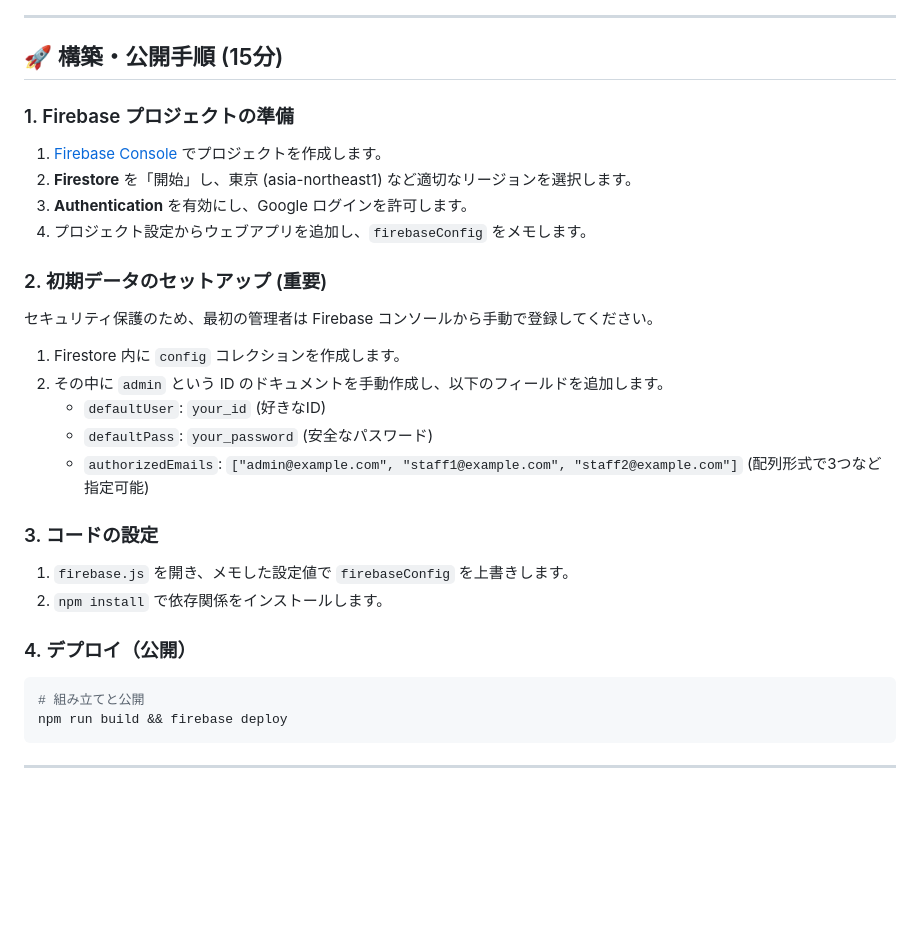
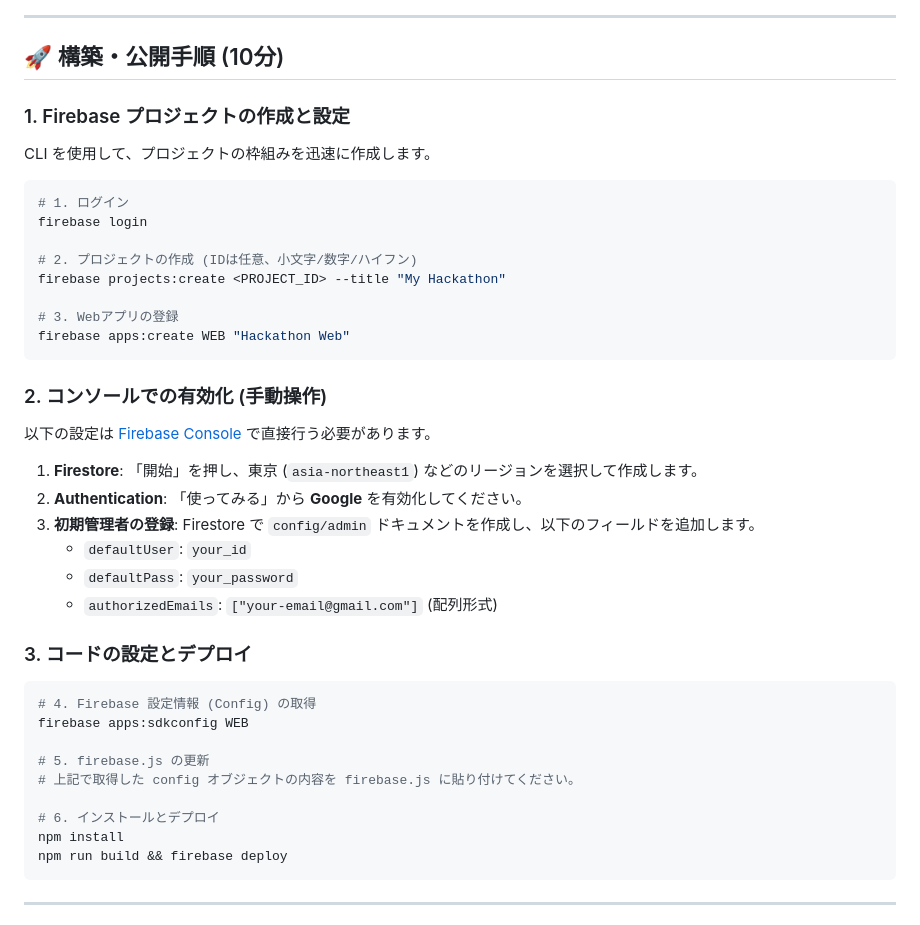
Before and after one commit to kkitase/hackathon-builder, a Markdown page: README.md, the part around the change. Drawn GitHub-style; blank space fills up the shorter version.

Commit message:
Update README with Firebase CLI based setup instructions

````diff
--- a/README.md
+++ b/README.md
@@ -19,30 +19,42 @@ Firebase と SSR (Server Side Rendering) を活用した、チラつきのない
 
 ---
 
-## 🚀 構築・公開手順 (15分)
+## 🚀 構築・公開手順 (10分)
 
-### 1. Firebase プロジェクトの準備
-1. [Firebase Console](https://console.firebase.google.com/) でプロジェクトを作成します。
-2. **Firestore** を「開始」し、東京 (asia-northeast1) など適切なリージョンを選択します。
-3. **Authentication** を有効にし、Google ログインを許可します。
-4. プロジェクト設定からウェブアプリを追加し、`firebaseConfig` をメモします。
+### 1. Firebase プロジェクトの作成と設定
+CLI を使用して、プロジェクトの枠組みを迅速に作成します。
 
-### 2. 初期データのセットアップ (重要)
-セキュリティ保護のため、最初の管理者は Firebase コンソールから手動で登録してください。
+```bash
+# 1. ログイン
+firebase login
 
-1. Firestore 内に `config` コレクションを作成します。
-2. その中に `admin` という ID のドキュメントを手動作成し、以下のフィールドを追加します。
-   - `defaultUser`: `your_id` (好きなID)
-   - `defaultPass`: `your_password` (安全なパスワード)
-   - `authorizedEmails`: `["admin@example.com", "staff1@example.com", "staff2@example.com"]` (配列形式で3つなど指定可能)
+# 2. プロジェクトの作成 (IDは任意、小文字/数字/ハイフン)
+firebase projects:create <PROJECT_ID> --title "My Hackathon"
 
-### 3. コードの設定
-1. `firebase.js` を開き、メモした設定値で `firebaseConfig` を上書きします。
-2. `npm install` で依存関係をインストールします。
+# 3. Webアプリの登録
+firebase apps:create WEB "Hackathon Web"
+```
 
-### 4. デプロイ（公開）
+### 2. コンソールでの有効化 (手動操作)
+以下の設定は [Firebase Console](https://console.firebase.google.com/) で直接行う必要があります。
+
+1. **Firestore**: 「開始」を押し、東京 (`asia-northeast1`) などのリージョンを選択して作成します。
+2. **Authentication**: 「使ってみる」から **Google** を有効化してください。
+3. **初期管理者の登録**: Firestore で `config/admin` ドキュメントを作成し、以下のフィールドを追加します。
+   - `defaultUser`: `your_id`
+   - `defaultPass`: `your_password`
+   - `authorizedEmails`: `["your-email@gmail.com"]` (配列形式)
+
+### 3. コードの設定とデプロイ
 ```bash
-# 組み立てと公開
+# 4. Firebase 設定情報 (Config) の取得
+firebase apps:sdkconfig WEB
+
+# 5. firebase.js の更新
+# 上記で取得した config オブジェクトの内容を firebase.js に貼り付けてください。
+
+# 6. インストールとデプロイ
+npm install
 npm run build && firebase deploy
 ```
 
````
